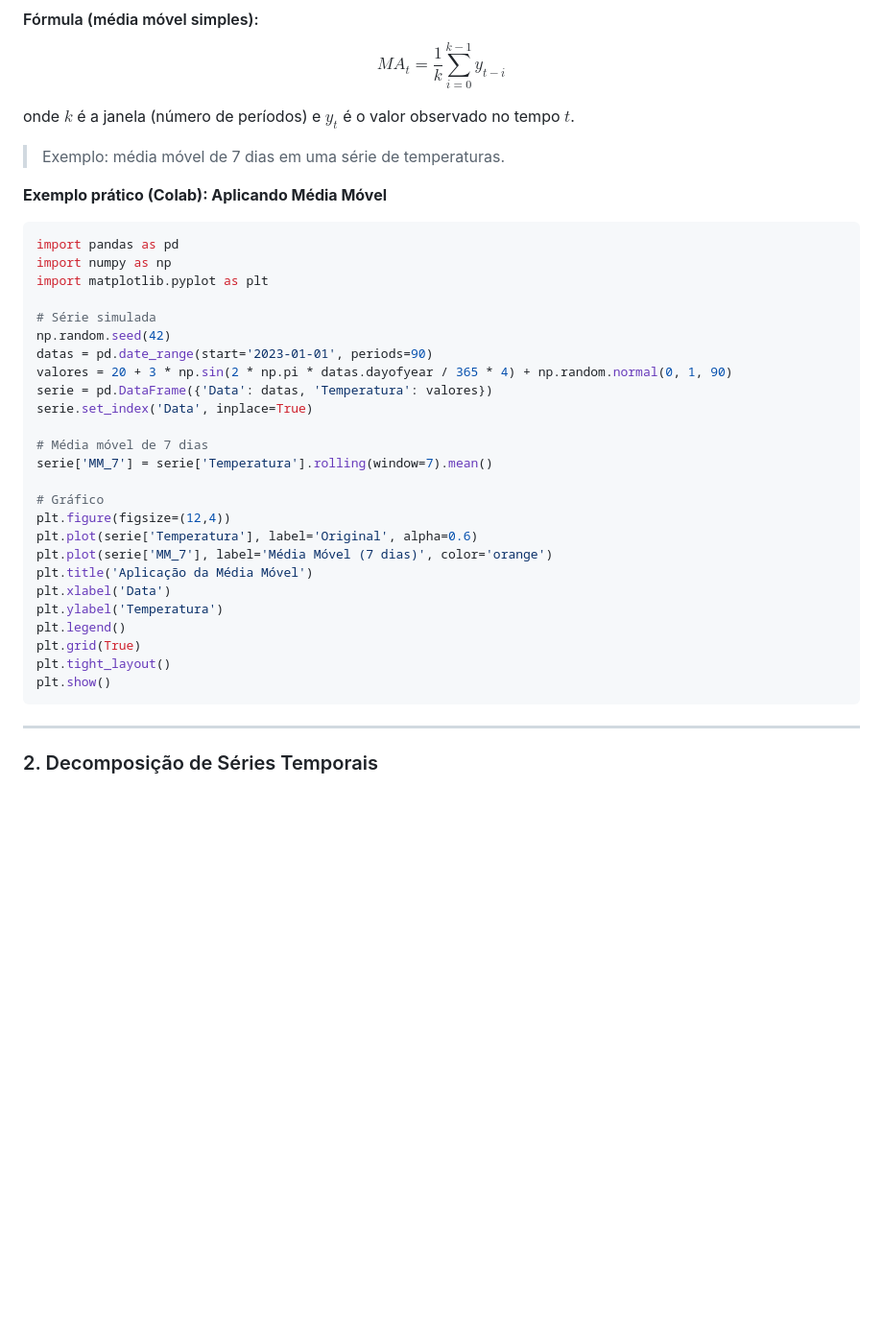
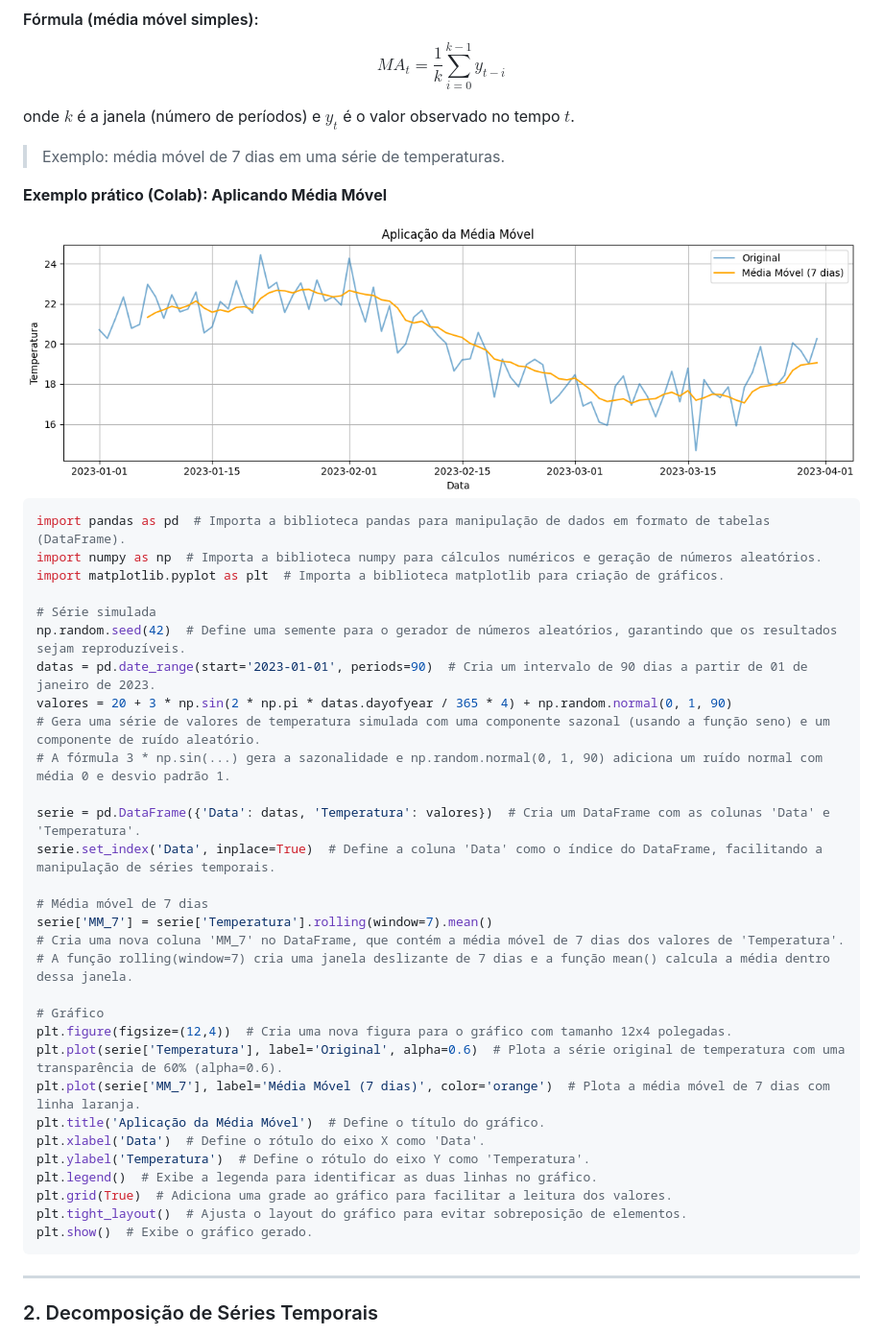
Before and after one commit to profAndreSouza/Material, a Markdown page: Ciência de Dados/08 Séries Temporais Básicas.md, the part around one of its changes. Shown at 96% size. GitHub-like rendering; pictures changed too: Ciência de Dados/img/8-media_movel_2.png (added); blank space fills up the shorter version.

````diff
--- a/Ciência de Dados/08 Séries Temporais Básicas.md
+++ b/Ciência de Dados/08 Séries Temporais Básicas.md
@@ -374,32 +390,39 @@ onde $k$ é a janela (número de períodos) e $y_t$ é o valor observado no temp
 
 **Exemplo prático (Colab): Aplicando Média Móvel**
 
+<img src="img/8-media_movel_2.png">
+
 ```python
-import pandas as pd
-import numpy as np
-import matplotlib.pyplot as plt
+import pandas as pd  # Importa a biblioteca pandas para manipulação de dados em formato de tabelas (DataFrame).
+import numpy as np  # Importa a biblioteca numpy para cálculos numéricos e geração de números aleatórios.
+import matplotlib.pyplot as plt  # Importa a biblioteca matplotlib para criação de gráficos.
 
 # Série simulada
-np.random.seed(42)
-datas = pd.date_range(start='2023-01-01', periods=90)
+np.random.seed(42)  # Define uma semente para o gerador de números aleatórios, garantindo que os resultados sejam reproduzíveis.
+datas = pd.date_range(start='2023-01-01', periods=90)  # Cria um intervalo de 90 dias a partir de 01 de janeiro de 2023.
 valores = 20 + 3 * np.sin(2 * np.pi * datas.dayofyear / 365 * 4) + np.random.normal(0, 1, 90)
-serie = pd.DataFrame({'Data': datas, 'Temperatura': valores})
-serie.set_index('Data', inplace=True)
+# Gera uma série de valores de temperatura simulada com uma componente sazonal (usando a função seno) e um componente de ruído aleatório.
+# A fórmula 3 * np.sin(...) gera a sazonalidade e np.random.normal(0, 1, 90) adiciona um ruído normal com média 0 e desvio padrão 1.
+
+serie = pd.DataFrame({'Data': datas, 'Temperatura': valores})  # Cria um DataFrame com as colunas 'Data' e 'Temperatura'.
+serie.set_index('Data', inplace=True)  # Define a coluna 'Data' como o índice do DataFrame, facilitando a manipulação de séries temporais.
 
 # Média móvel de 7 dias
 serie['MM_7'] = serie['Temperatura'].rolling(window=7).mean()
+# Cria uma nova coluna 'MM_7' no DataFrame, que contém a média móvel de 7 dias dos valores de 'Temperatura'.
+# A função rolling(window=7) cria uma janela deslizante de 7 dias e a função mean() calcula a média dentro dessa janela.
 
 # Gráfico
-plt.figure(figsize=(12,4))
-plt.plot(serie['Temperatura'], label='Original', alpha=0.6)
-plt.plot(serie['MM_7'], label='Média Móvel (7 dias)', color='orange')
-plt.title('Aplicação da Média Móvel')
-plt.xlabel('Data')
-plt.ylabel('Temperatura')
-plt.legend()
-plt.grid(True)
-plt.tight_layout()
-plt.show()
+plt.figure(figsize=(12,4))  # Cria uma nova figura para o gráfico com tamanho 12x4 polegadas.
+plt.plot(serie['Temperatura'], label='Original', alpha=0.6)  # Plota a série original de temperatura com uma transparência de 60% (alpha=0.6).
+plt.plot(serie['MM_7'], label='Média Móvel (7 dias)', color='orange')  # Plota a média móvel de 7 dias com linha laranja.
+plt.title('Aplicação da Média Móvel')  # Define o título do gráfico.
+plt.xlabel('Data')  # Define o rótulo do eixo X como 'Data'.
+plt.ylabel('Temperatura')  # Define o rótulo do eixo Y como 'Temperatura'.
+plt.legend()  # Exibe a legenda para identificar as duas linhas no gráfico.
+plt.grid(True)  # Adiciona uma grade ao gráfico para facilitar a leitura dos valores.
+plt.tight_layout()  # Ajusta o layout do gráfico para evitar sobreposição de elementos.
+plt.show()  # Exibe o gráfico gerado.
 ```
 
 ---
````
Also changed, not shown: other parts of Ciência de Dados/08 Séries Temporais Básicas.md (+48 -30 lines), Ciência de Dados/img/8-decomposicao.png (added), Ciência de Dados/img/8-decomposicao_2.png (added), Ciência de Dados/img/8-graf_linha.png (added), Ciência de Dados/img/8-media_movel.png (added), Ciência de Dados/img/8-ruido.png.
